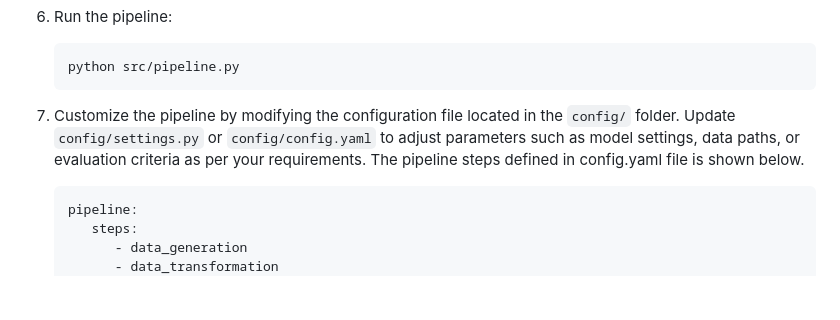
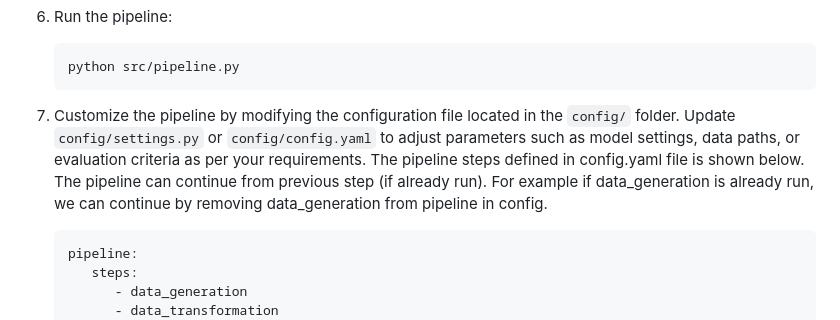
Before and after one commit to vvshankar78/Agentic-Evals, a Markdown page: README.md, the part around the change. Rendered like a GitHub page; blank space fills up the shorter version.

````diff
--- a/README.md
+++ b/README.md
@@ -93,7 +93,7 @@ Before getting started, ensure you have the following:
    ```bash
    python src/pipeline.py
    ```
-7. Customize the pipeline by modifying the configuration file located in the `config/` folder. Update `config/settings.py` or `config/config.yaml` to adjust parameters such as model settings, data paths, or evaluation criteria as per your requirements. The pipeline steps defined in config.yaml file is shown below.
+7. Customize the pipeline by modifying the configuration file located in the `config/` folder. Update `config/settings.py` or `config/config.yaml` to adjust parameters such as model settings, data paths, or evaluation criteria as per your requirements. The pipeline steps defined in config.yaml file is shown below. The pipeline can continue from previous step (if already run). For example if data_generation is already run, we can continue by removing data_generation from pipeline in config.
    ```bash
    pipeline:
       steps:
````
